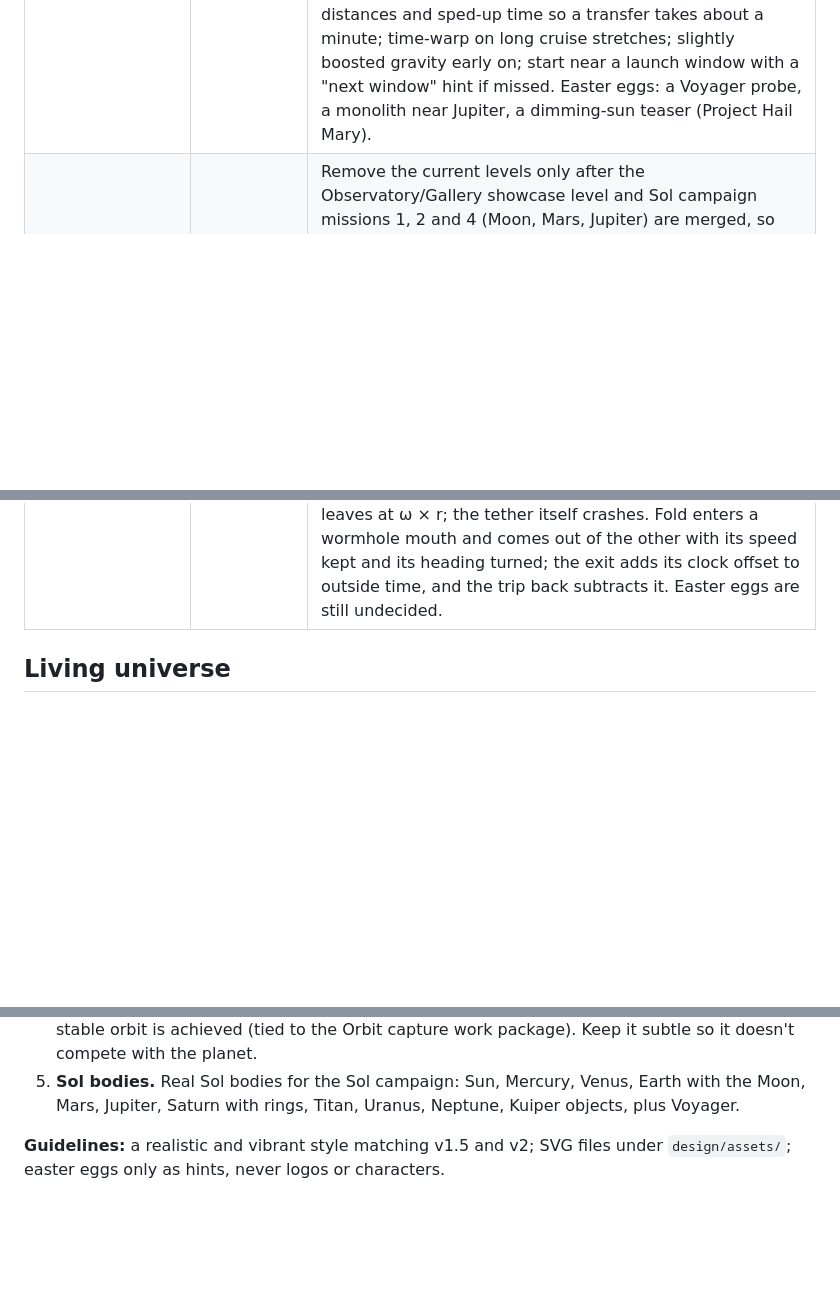
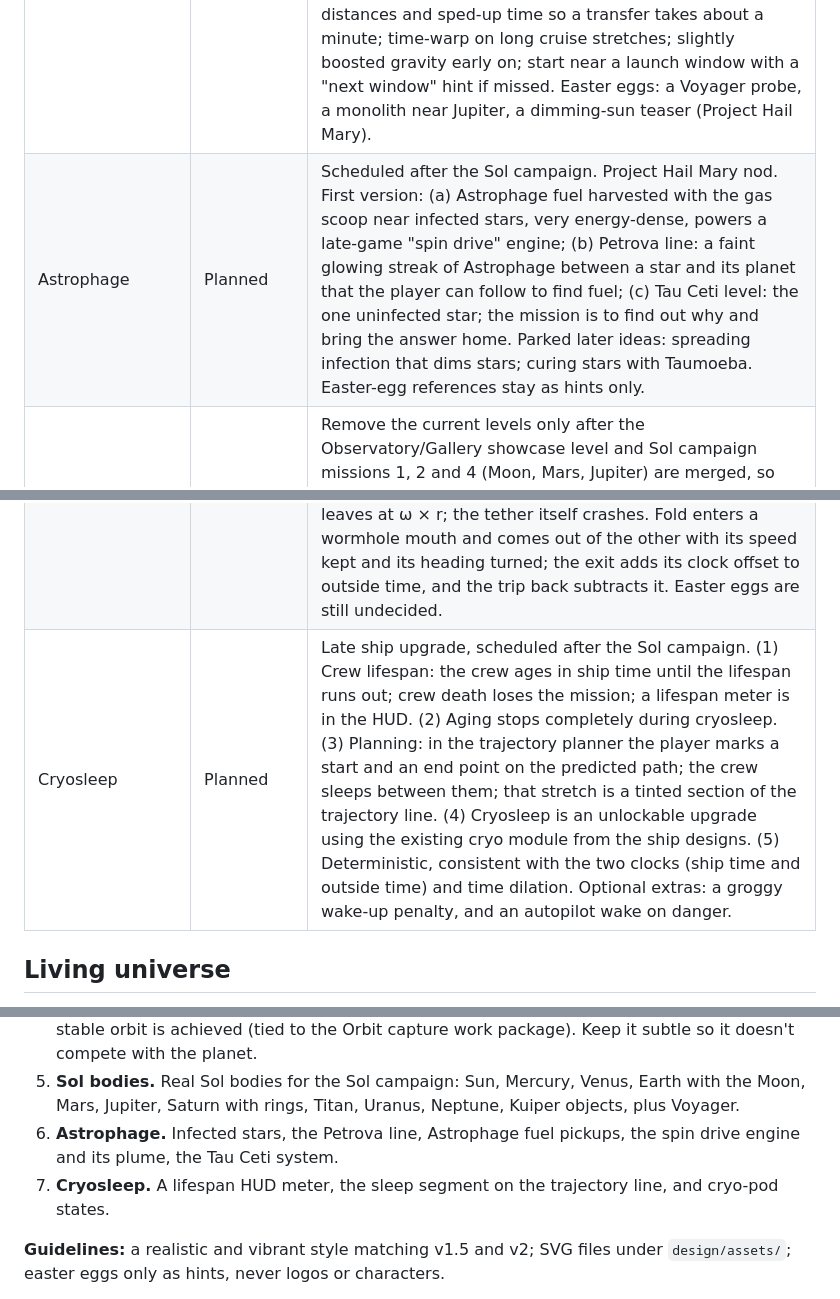
Before and after one commit to stepwaec/slingshot, a Markdown page: docs/ROADMAP.md, 3 parts joined by grey strips. Rendered like a GitHub page; blank space fills up the shorter version.

Commit message:
Add Astrophage and a confirmed Cryosleep upgrade. (#61)
Cryosleep is a late ship upgrade: crew lifespan on ship time, sleep on a marked stretch of the predicted path, and the existing cryo module.

Co-authored-by: Cursor Agent <cursoragent@cursor.com>

```diff
--- a/docs/ROADMAP.md
+++ b/docs/ROADMAP.md
@@ -41,8 +41,10 @@ Note on numbering: Brainstormer's first draft called the flight loop "WP2" and r
 | WP15: galaxy map | Planned | A galaxy-scale mission map where galaxies move relative to each other; each level stays one solar system. |
 | Orbit capture | Planned | Scheduled after the remaining megastructures (ringworld, space elevator, wormhole pair) and the #36 visuals ([PR #36](https://github.com/stepwaec/slingshot/pull/36)), before WP12-follow-ups/late game. A level counts as complete only when the ship reaches a stable orbit around the target, and that orbit must come from a capture burn made inside the target zone. Flybys and crashes don't count. Feedback: an "orbit stable" state, and a hint when the ship is in the zone but too fast. The prediction shows the resulting orbit. Deterministic, coordinated with LU2 moving (Kepler on-rails) targets. Scoring may reward an efficient capture burn. Acceptance: tests for capture vs flyby vs crash, and prediction matches flight. |
 | Sol campaign | Planned | Scheduled after LU2 (moving bodies, done in [PR #45](https://github.com/stepwaec/slingshot/pull/45)) and Orbit capture. It depends on both. The campaign opens in our solar system with the real Sun and planets, all moving from level 1, then ventures out to the existing star levels. Draft missions: (1) Moon orbit, a tutorial for burning and capturing into orbit; (2) Mars transfer, the first launch window, lead a moving target; (3) Venus slingshot inward to Mercury, with solar heat; (4) Jupiter assist with a radiation belt; (5) Saturn's rings and a Titan capture; (6) Kuiper belt and heliopause as the jump to the star levels. Build missions 1, 2 and 4 first. Realism vs fun: real planet order, relative sizes and Kepler orbits, but compressed distances and sped-up time so a transfer takes about a minute; time-warp on long cruise stretches; slightly boosted gravity early on; start near a launch window with a "next window" hint if missed. Easter eggs: a Voyager probe, a monolith near Jupiter, a dimming-sun teaser (Project Hail Mary). |
+| Astrophage | Planned | Scheduled after the Sol campaign. Project Hail Mary nod. First version: (a) Astrophage fuel harvested with the gas scoop near infected stars, very energy-dense, powers a late-game "spin drive" engine; (b) Petrova line: a faint glowing streak of Astrophage between a star and its planet that the player can follow to find fuel; (c) Tau Ceti level: the one uninfected star; the mission is to find out why and bring the answer home. Parked later ideas: spreading infection that dims stars; curing stars with Taumoeba. Easter-egg references stay as hints only. |
 | Retire legacy levels | Planned | Remove the current levels only after the Observatory/Gallery showcase level and Sol campaign missions 1, 2 and 4 (Moon, Mars, Jupiter) are merged, so the game always has playable levels. Before deleting, preserve any mechanic or object that only exists in an old level by moving it into the Observatory or a later campaign mission, and list those carry-overs in the roadmap. Update tests and the level select. Git history keeps the old levels. |
 | Late game: easter eggs and megastructures (after WP13) | In progress, opened 2026-10-30 in [PR #55](https://github.com/stepwaec/slingshot/pull/55) | Stellar engine, Dyson swarm and Shkadov thruster from the PR #40 designs, in the game in [PR #48](https://github.com/stepwaec/slingshot/pull/48). Ringworld, the space elevator and the wormhole pair are in [PR #55](https://github.com/stepwaec/slingshot/pull/55). Torch is the stellar-engine level: the jet core burns hull, the margins refill fuel, and the stream pushes the ship. A Dyson swarm multiplies that star's solar recharge by 1 − coverage and nicks hull on a collector shell. A Shkadov mirror is solid, and every body drifts toward it. Ringworld, the space elevator and the wormhole pair share one geometry module with the drawing. Hoop crosses two gaps in a solid ring (the ring's own pull cancels at the centre and points outward inside). Cable starts on the counterweight and leaves at ω × r; the tether itself crashes. Fold enters a wormhole mouth and comes out of the other with its speed kept and its heading turned; the exit adds its clock offset to outside time, and the trip back subtracts it. Easter eggs are still undecided. |
+| Cryosleep | Planned | Late ship upgrade, scheduled after the Sol campaign. (1) Crew lifespan: the crew ages in ship time until the lifespan runs out; crew death loses the mission; a lifespan meter is in the HUD. (2) Aging stops completely during cryosleep. (3) Planning: in the trajectory planner the player marks a start and an end point on the predicted path; the crew sleeps between them; that stretch is a tinted section of the trajectory line. (4) Cryosleep is an unlockable upgrade using the existing cryo module from the ship designs. (5) Deterministic, consistent with the two clocks (ship time and outside time) and time dilation. Optional extras: a groggy wake-up penalty, and an autopilot wake on danger. |
 
 ## Living universe
 
@@ -208,6 +210,8 @@ The ring's transit gaps are holes in the solid band. Its gravity stays that of a
 3. **Supernova and quasar art.** The countdown, the remnant shock, and the quasar jet are in the game as placeholders. `design/` has no asset for them.
 4. **Target zone.** Replace the dotted ring with a solid ring that glows and pulses slowly. It gets brighter or steady when the ship enters the zone. It changes colour or flashes once when a stable orbit is achieved (tied to the Orbit capture work package). Keep it subtle so it doesn't compete with the planet.
 5. **Sol bodies.** Real Sol bodies for the Sol campaign: Sun, Mercury, Venus, Earth with the Moon, Mars, Jupiter, Saturn with rings, Titan, Uranus, Neptune, Kuiper objects, plus Voyager.
+6. **Astrophage.** Infected stars, the Petrova line, Astrophage fuel pickups, the spin drive engine and its plume, the Tau Ceti system.
+7. **Cryosleep.** A lifespan HUD meter, the sleep segment on the trajectory line, and cryo-pod states.
 
 **Guidelines:** a realistic and vibrant style matching v1.5 and v2; SVG files under `design/assets/`; easter eggs only as hints, never logos or characters.
 
```
